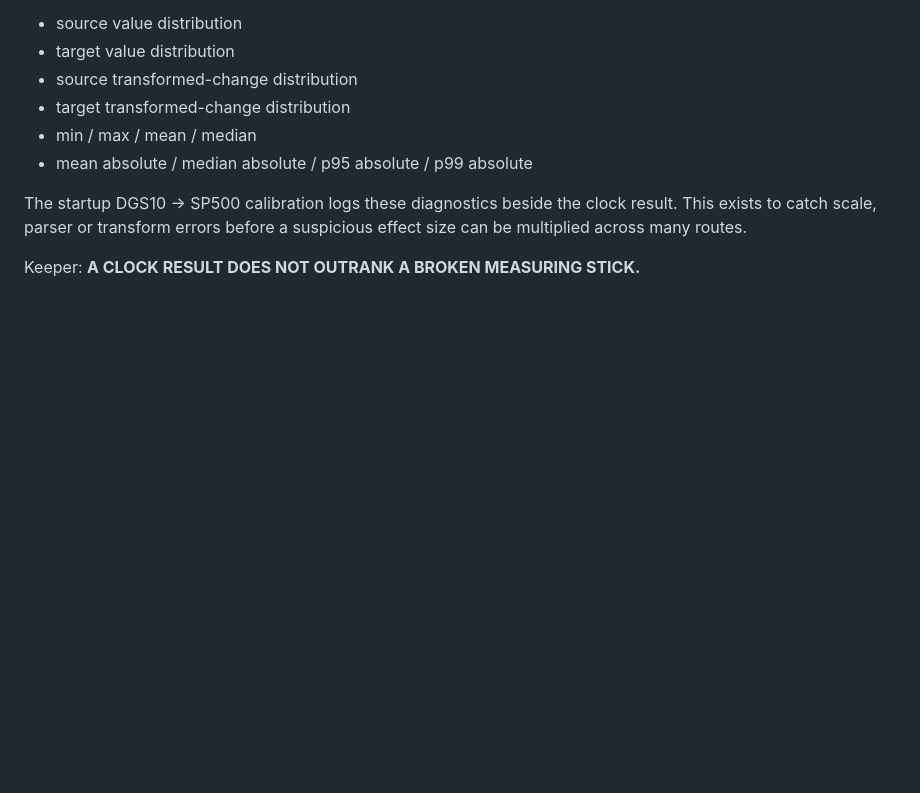
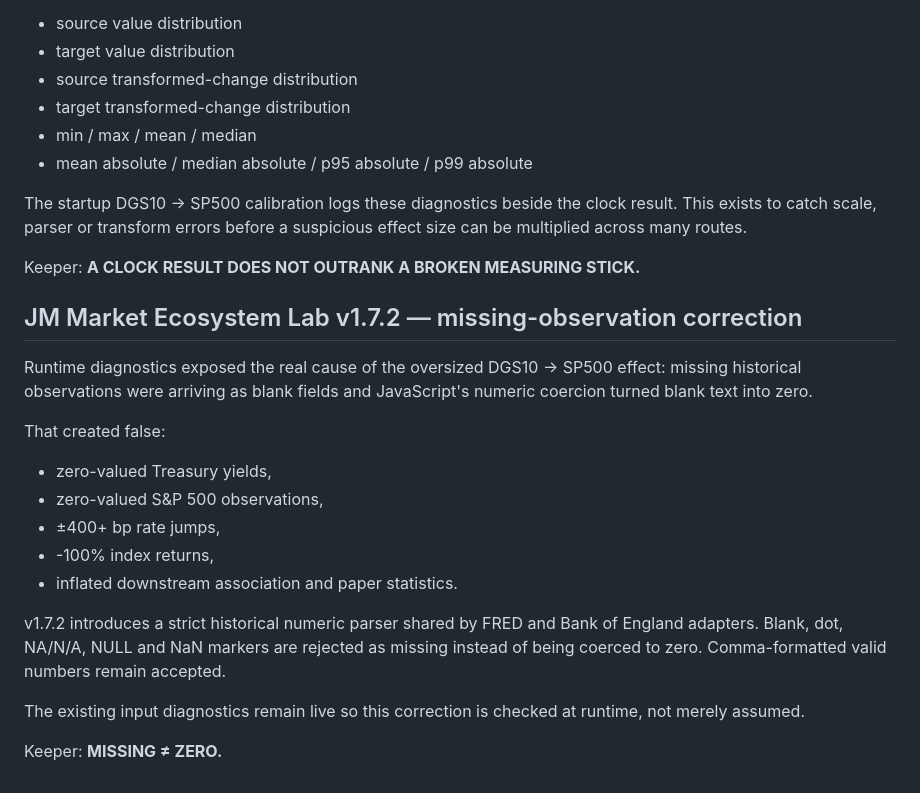
Before and after one commit to JMisJustMe/jm-cloud-contact-server-first-cloud, a Markdown page: README.md, the part around the change. GitHub-like rendering; blank space fills up the shorter version.

Commit message:
Document missing-observation correction v1.7.2

```diff
--- a/README.md
+++ b/README.md
@@ -188,3 +188,21 @@ Returned diagnostics:
 The startup DGS10 → SP500 calibration logs these diagnostics beside the clock result. This exists to catch scale, parser or transform errors before a suspicious effect size can be multiplied across many routes.
 
 Keeper: **A CLOCK RESULT DOES NOT OUTRANK A BROKEN MEASURING STICK.**
+
+
+## JM Market Ecosystem Lab v1.7.2 — missing-observation correction
+
+Runtime diagnostics exposed the real cause of the oversized DGS10 → SP500 effect: missing historical observations were arriving as blank fields and JavaScript's numeric coercion turned blank text into zero.
+
+That created false:
+- zero-valued Treasury yields,
+- zero-valued S&P 500 observations,
+- ±400+ bp rate jumps,
+- -100% index returns,
+- inflated downstream association and paper statistics.
+
+v1.7.2 introduces a strict historical numeric parser shared by FRED and Bank of England adapters. Blank, dot, NA/N/A, NULL and NaN markers are rejected as missing instead of being coerced to zero. Comma-formatted valid numbers remain accepted.
+
+The existing input diagnostics remain live so this correction is checked at runtime, not merely assumed.
+
+Keeper: **MISSING ≠ ZERO.**
```
